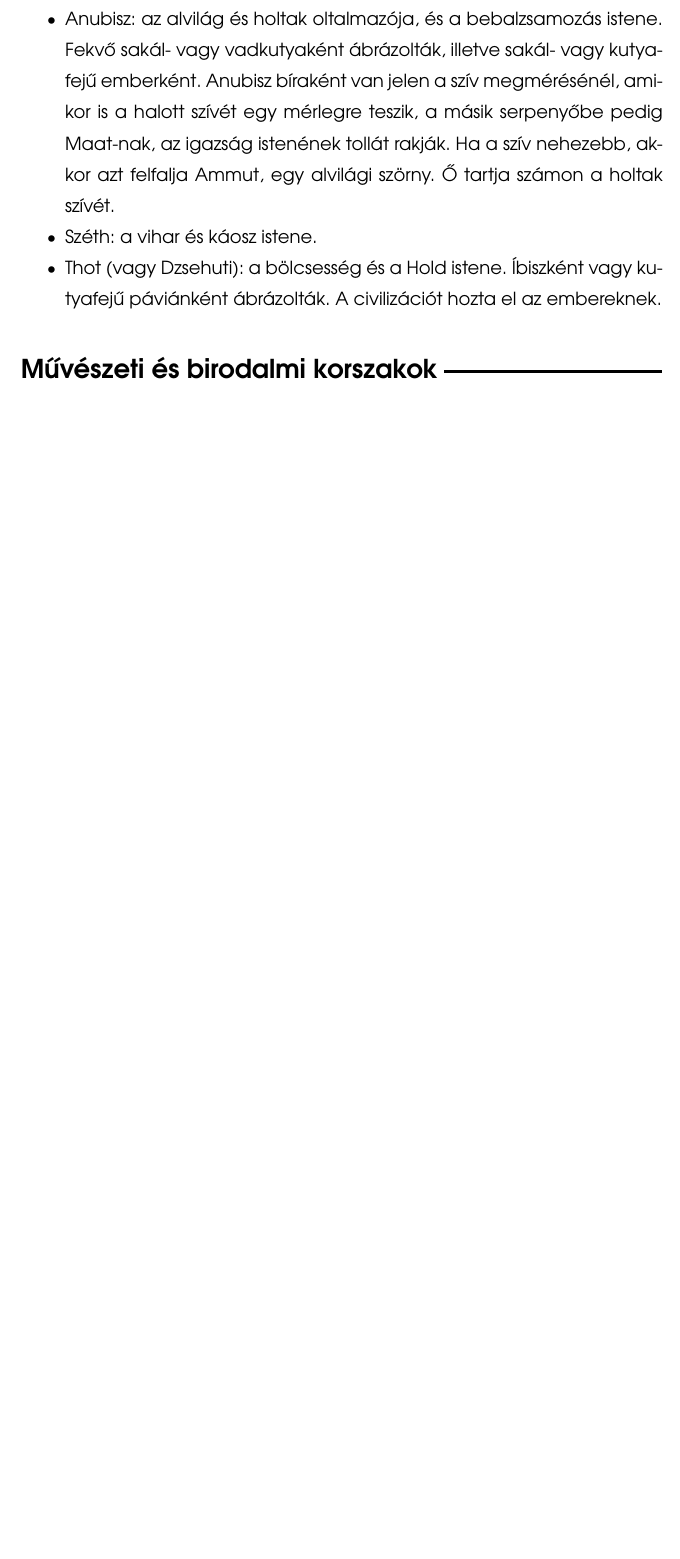
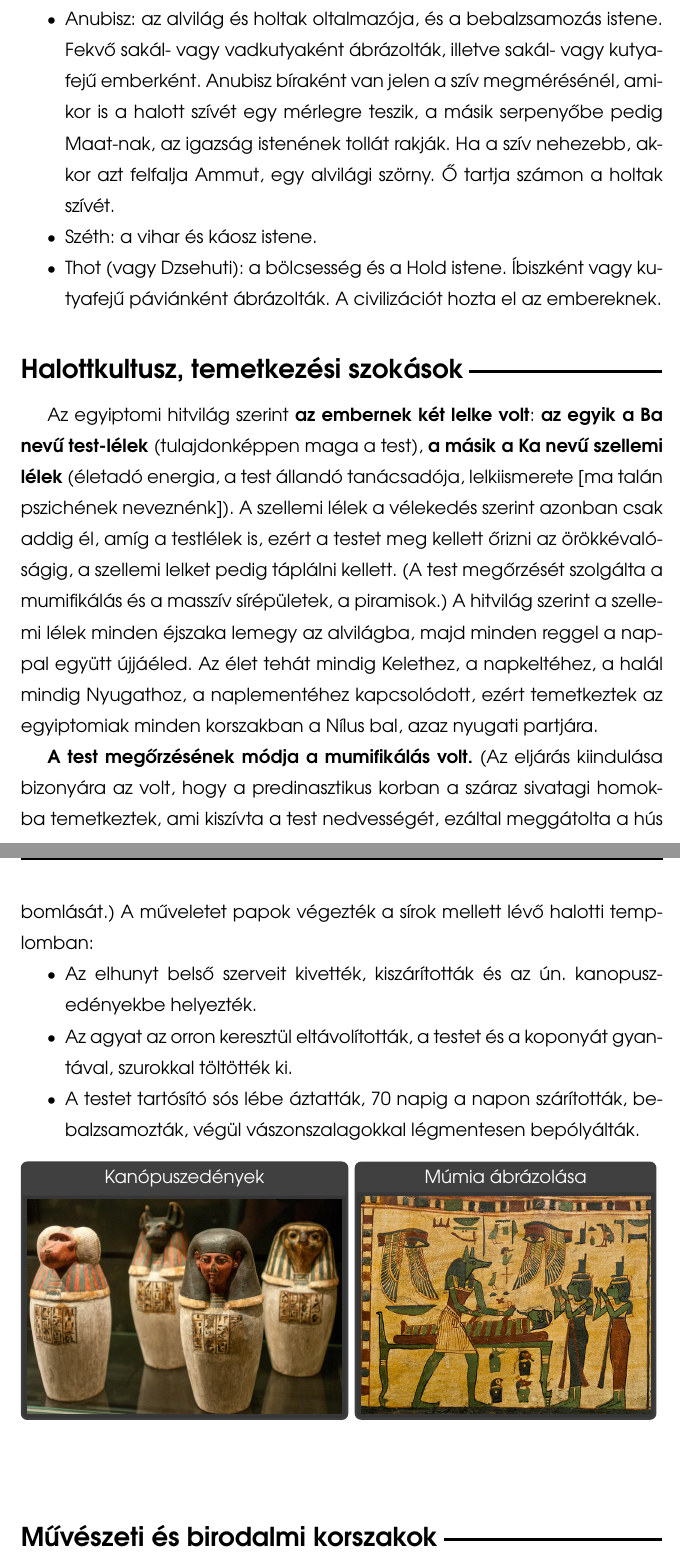
Before and after one commit to abiesalba/kidolgozas, a LaTeX thesis (thesis.tex, which reads chapters/1_okri_egyiptom.tex): part of page 15 of 56 before the commit and two parts of pages 15 and 16 of 57 after it, the two joined at a grey line, cut so that both start at the same text, the shorter picture padded with empty space. Compiled offline with pdfLaTeX.

Commit message:
add some other content to chapter 1

```diff
--- a/chapters/1_okri_egyiptom.tex
+++ b/chapters/1_okri_egyiptom.tex
@@ -156,6 +156,40 @@ A vallás gyakorlásának helyei a templomok voltak, melyek egyben iskoláikkal,
 	\item Thot (vagy Dzsehuti): a bölcsesség és a Hold istene. Íbiszként vagy kutyafejű páviánként ábrázolták. A civilizációt hozta el az embereknek.
 \end{compactitem}
 
+\subsection*{Halottkultusz, temetkezési szokások}
+
+	Az egyiptomi hitvilág szerint \textbf{az embernek két lelke volt}:\textbf{ az egyik a Ba nevű test-lélek} (tulajdonképpen maga a test), \textbf{a másik a Ka nevű szellemi lélek} (életadó energia, a test állandó tanácsadója, lelkiismerete [ma talán pszichének neveznénk]). A szellemi lélek a vélekedés szerint azonban csak addig él, amíg a testlélek is, ezért a testet meg kellett őrizni az örökkévalóságig, a szellemi lelket pedig táplálni kellett. (A test megőrzését szolgálta a mumifikálás és a masszív sírépületek, a piramisok.) A hitvilág szerint a szellemi lélek minden éjszaka lemegy az alvilágba, majd minden reggel a nappal együtt újjáéled. Az élet tehát mindig Kelethez, a napkeltéhez, a halál mindig Nyugathoz, a naplementéhez kapcsolódott, ezért temetkeztek az egyiptomiak minden korszakban a Nílus bal, azaz nyugati partjára.
+
+	\textbf{A test megőrzésének módja a mumifikálás volt.} (Az eljárás kiindulása bizonyára az volt, hogy a predinasztikus korban a száraz sivatagi homokba temetkeztek, ami kiszívta a test nedvességét, ezáltal meggátolta a hús bomlását.) A műveletet papok végezték a sírok mellett lévő halotti templomban:
+	\begin{compactitem}
+		\item Az elhunyt belső szerveit kivették, kiszárították és az ún. kanopusz-edényekbe helyezték.
+		\item Az agyat az orron keresztül eltávolították, a testet és a koponyát gyantával, szurokkal töltötték ki.
+		\item A testet tartósító sós lébe áztatták, 70 napig a napon szárították, bebalzsamozták, végül vászonszalagokkal légmentesen bepólyálták.
+	\end{compactitem}
+
+\begin{figure}[!h]
+	\begin{minipage}{0.49\textwidth}
+		\centering
+		\tcbox[colback=darkgray!85!black,
+		left=0mm,right=0mm,top=0mm,bottom=0mm,boxsep=1mm,toptitle=0.5mm,bottomtitle=0.5mm,
+		title=\centering{Kanópuszedények}]{
+			\includegraphics[width=1.0\linewidth]{01/kanopusz}
+		}
+	\end{minipage}\hfill
+	\begin{minipage}{0.45\textwidth}
+		\centering
+		\tcbox[colback=darkgray!85!black,
+		left=0mm,right=0mm,top=0mm,bottom=0mm,boxsep=1mm,toptitle=0.5mm,bottomtitle=0.5mm,
+		title=\centering{Múmia ábrázolása}]{
+			\includegraphics[width=1.0\linewidth]{01/mumia}
+		}
+	\end{minipage}\hfill
+	\captionsetup{labelformat=empty}
+	\caption{}
+\end{figure}
+
+
+
 \subsection*{Művészeti és birodalmi korszakok}
 
 	Az egyiptomi művészet nem díszítésre szolgáló vagy történeteket elmesélő művészet volt, hanem kifejezetten gyakorlati funkciót töltött be: a halottkultusz része volt. Az építészetben megjelenő formáknak, a sírfestészet, sírszobrászat témáinak és stílusának mind az egyiptomi hitvilágban, mitológiában találhatjuk meg a magyarázatát.
```
Also changed, not shown: images/01/kanopusz.jpg (added), images/01/mumia.jpg (added), thesis.pdf.
